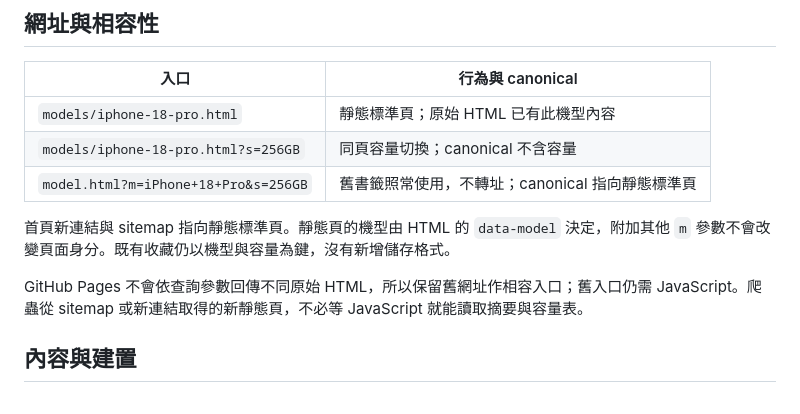
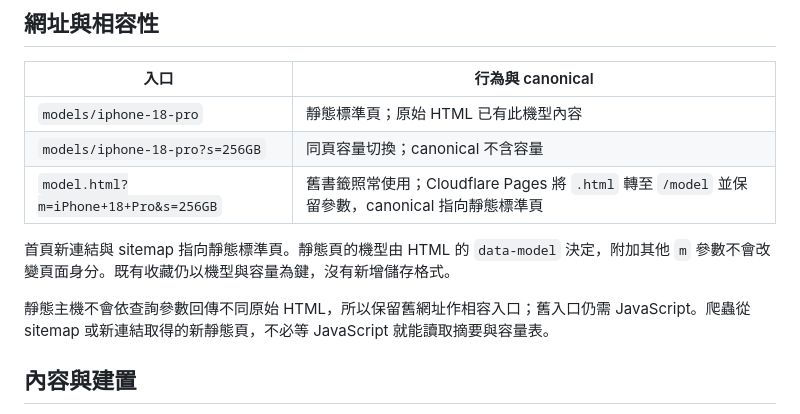
Before and after one commit to iPliny/ptt-iphone-tracker, a Markdown page: docs/model-prerender-validation.md, the part around the change. Drawn GitHub-style.

Commit message:
補充無副檔名公開網址與建置檔的分工

```diff
--- a/docs/model-prerender-validation.md
+++ b/docs/model-prerender-validation.md
@@ -6,13 +6,13 @@
 
 | 入口 | 行為與 canonical |
 | --- | --- |
-| `models/iphone-18-pro.html` | 靜態標準頁；原始 HTML 已有此機型內容 |
-| `models/iphone-18-pro.html?s=256GB` | 同頁容量切換；canonical 不含容量 |
-| `model.html?m=iPhone+18+Pro&s=256GB` | 舊書籤照常使用，不轉址；canonical 指向靜態標準頁 |
+| `models/iphone-18-pro` | 靜態標準頁；原始 HTML 已有此機型內容 |
+| `models/iphone-18-pro?s=256GB` | 同頁容量切換；canonical 不含容量 |
+| `model.html?m=iPhone+18+Pro&s=256GB` | 舊書籤照常使用；Cloudflare Pages 將 `.html` 轉至 `/model` 並保留參數，canonical 指向靜態標準頁 |
 
 首頁新連結與 sitemap 指向靜態標準頁。靜態頁的機型由 HTML 的 `data-model` 決定，附加其他 `m` 參數不會改變頁面身分。既有收藏仍以機型與容量為鍵，沒有新增儲存格式。
 
-GitHub Pages 不會依查詢參數回傳不同原始 HTML，所以保留舊網址作相容入口；舊入口仍需 JavaScript。爬蟲從 sitemap 或新連結取得的新靜態頁，不必等 JavaScript 就能讀取摘要與容量表。
+靜態主機不會依查詢參數回傳不同原始 HTML，所以保留舊網址作相容入口；舊入口仍需 JavaScript。爬蟲從 sitemap 或新連結取得的新靜態頁，不必等 JavaScript 就能讀取摘要與容量表。
 
 ## 內容與建置
 
```
Also changed, not shown: AGENTS.md (+5 -1 lines).
